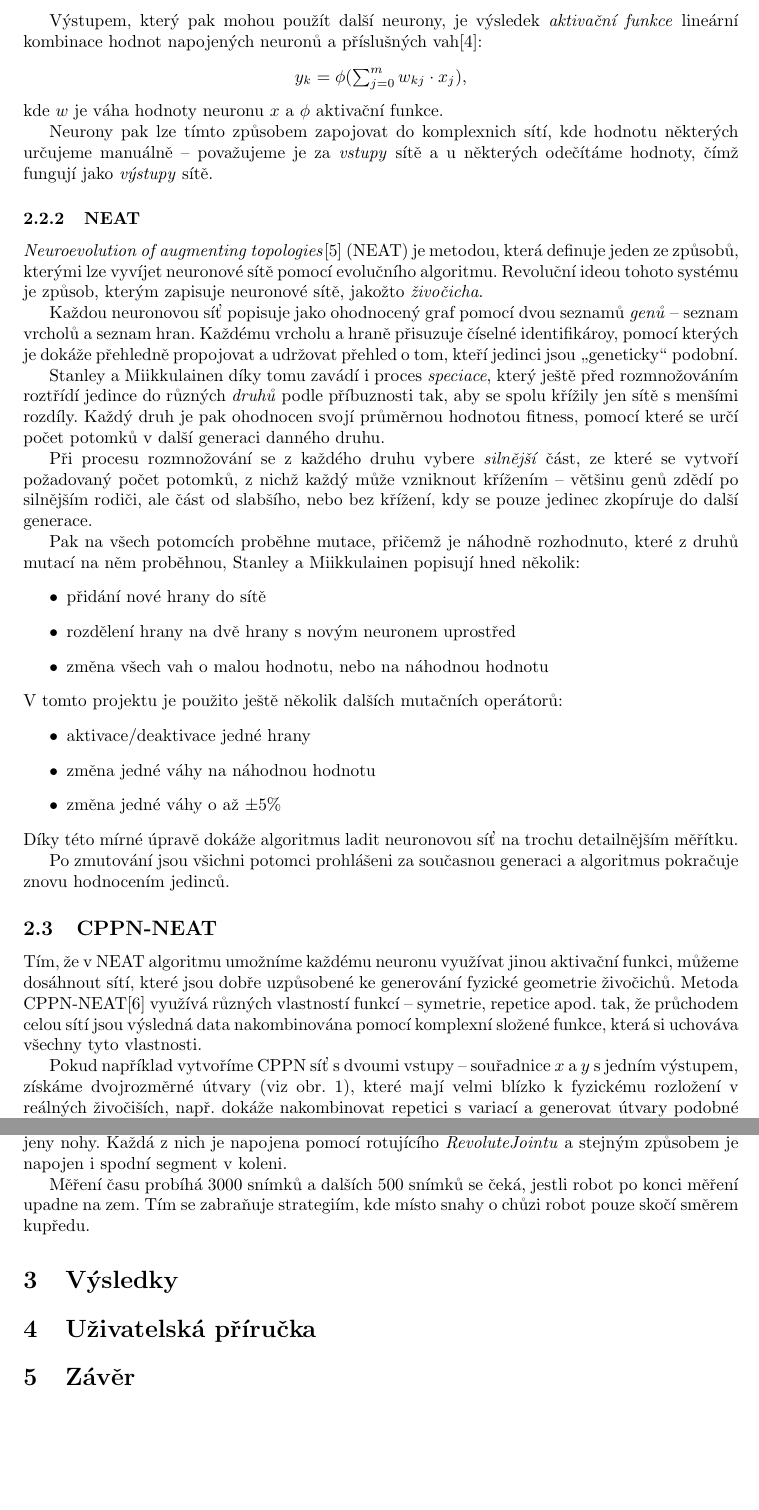
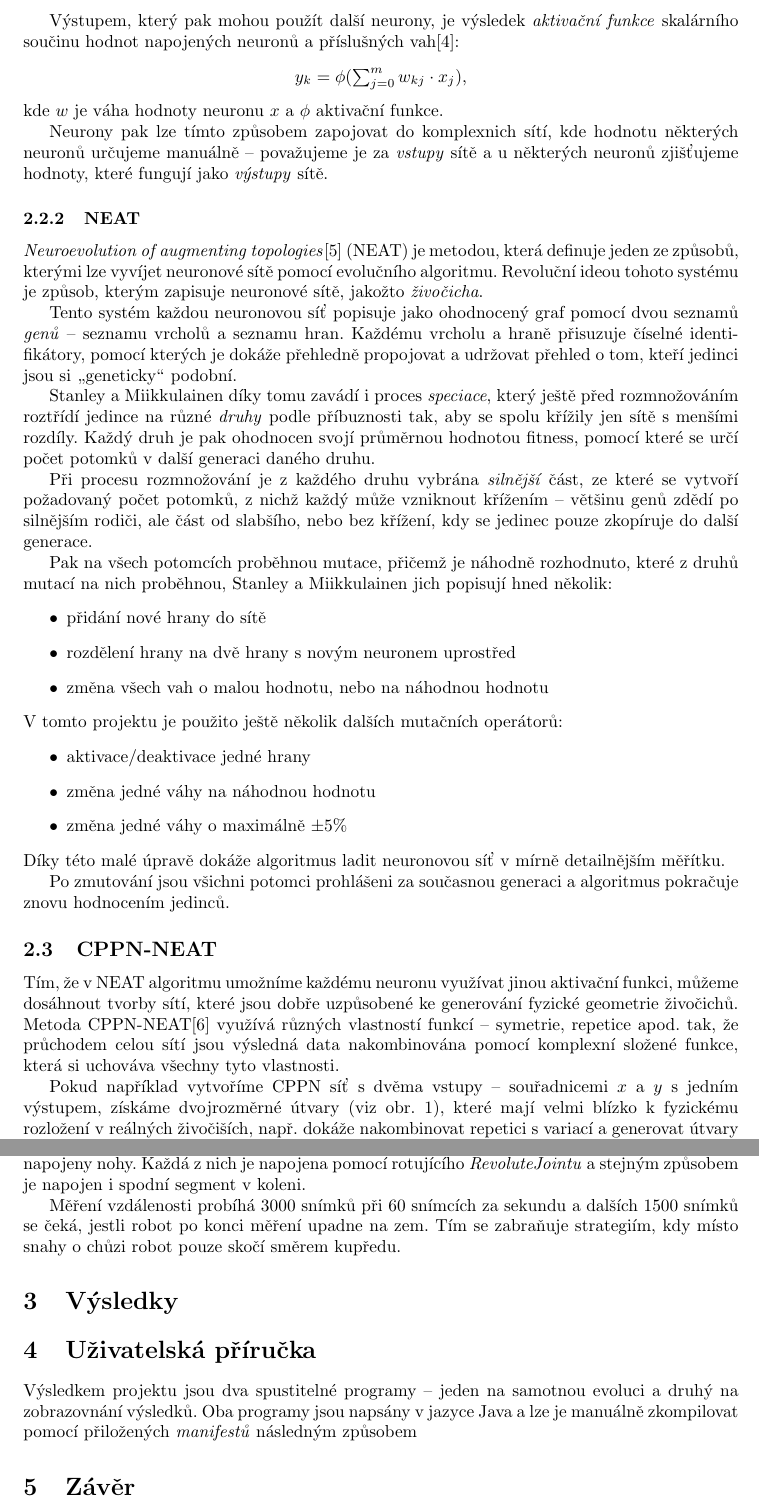
Before and after one commit to Boucaa/Crawler, a LaTeX document (documentation/crawler.tex): two parts of pages 6 and 8 of 8, joined at a grey line, cut so that both start at the same text, the shorter picture padded with empty space. Compiled offline with pdfLaTeX.

Commit message:
doc, minor changes

```diff
--- a/documentation/crawler.tex
+++ b/documentation/crawler.tex
@@ -76,15 +76,15 @@ Neuroevoluční algoritmy jsou specifickou kategorií, která se zabývá tréno
 \subsubsection{Neuronové sítě}
 Základní stavební jednotkou neuronové sítě je \emph{neuron}, ten je výpočetní jednotkou, která přijímá data ve formě spojů (z biologického hlediska \emph{dendrity}) s dalšími neurony. Pro každý z nich má nastavenou \emph{váhu} (anglicky \emph{weight}), která slouží jednoduše jako koeficient, který ovlivňuje \uv{důležitost} konkrétního spoje.\par
-Výstupem, který pak mohou použít další neurony, je výsledek \emph{aktivační funkce} lineární kombinace hodnot napojených neuronů a příslušných vah\cite{neuron}:
+Výstupem, který pak mohou použít další neurony, je výsledek \emph{aktivační funkce} skalárního součinu hodnot napojených neuronů a příslušných vah\cite{neuron}:
 \begin{center}$y_k=\phi(\sum_{j=0}^m w_{kj}\cdot x_j)$,\end{center}
 kde $w$ je váha hodnoty neuronu $x$ a $\phi$ aktivační funkce.\par
-Neurony pak lze tímto způsobem zapojovat do komplexnich sítí, kde hodnotu některých určujeme manuálně -- považujeme je za \emph{vstupy} sítě a u některých odečítáme hodnoty, čímž fungují jako \emph{výstupy} sítě.
+Neurony pak lze tímto způsobem zapojovat do komplexnich sítí, kde hodnotu některých neuronů určujeme manuálně -- považujeme je za \emph{vstupy} sítě a u některých neuronů zjišťujeme hodnoty, které fungují jako \emph{výstupy} sítě.
 \subsubsection{NEAT}
 \emph{Neuroevolution of augmenting topologies}\cite{neat} (NEAT) je metodou, která definuje jeden ze způsobů, kterými lze vyvíjet neuronové sítě pomocí evolučního algoritmu. Revoluční ideou tohoto systému je způsob, kterým zapisuje neuronové sítě, jakožto \emph{živočicha}.\par
-Každou neuronovou síť popisuje jako ohodnocený graf pomocí dvou seznamů \emph{genů} -- seznam vrcholů a seznam hran. Každému vrcholu a hraně přisuzuje číselné identifikároy, pomocí kterých je dokáže přehledně propojovat a udržovat přehled o tom, kteří jedinci jsou \uv{geneticky} podobní.\par
-Stanley a Miikkulainen díky tomu zavádí i proces \emph{speciace}, který ještě před rozmnožováním roztřídí jedince do různých \emph{druhů} podle příbuznosti tak, aby se spolu křížily jen sítě s menšími rozdíly. Každý druh je pak ohodnocen svojí průměrnou hodnotou fitness, pomocí které se určí počet potomků v další generaci danného druhu.\par
-Při procesu rozmnožování se z každého druhu vybere \emph{silnější} část, ze které se vytvoří požadovaný počet potomků, z nichž každý může vzniknout křížením -- většinu genů zdědí po silnějším rodiči, ale část od slabšího, nebo bez křížení, kdy se pouze jedinec zkopíruje do další generace.\par
-Pak na všech potomcích proběhne mutace, přičemž je náhodně rozhodnuto, které z druhů mutací na něm proběhnou, Stanley a Miikkulainen popisují hned několik:
+Tento systém každou neuronovou síť popisuje jako ohodnocený graf pomocí dvou seznamů \emph{genů} -- seznamu vrcholů a seznamu hran. Každému vrcholu a hraně přisuzuje číselné identifikátory, pomocí kterých je dokáže přehledně propojovat a udržovat přehled o tom, kteří jedinci jsou si \uv{geneticky} podobní.\par
+Stanley a Miikkulainen díky tomu zavádí i proces \emph{speciace}, který ještě před rozmnožováním roztřídí jedince na různé \emph{druhy} podle příbuznosti tak, aby se spolu křížily jen sítě s menšími rozdíly. Každý druh je pak ohodnocen svojí průměrnou hodnotou fitness, pomocí které se určí počet potomků v další generaci daného druhu.\par
+Při procesu rozmnožování je z každého druhu vybrána \emph{silnější} část, ze které se vytvoří požadovaný počet potomků, z nichž každý může vzniknout křížením -- většinu genů zdědí po silnějším rodiči, ale část od slabšího, nebo bez křížení, kdy se jedinec pouze zkopíruje do další generace.\par
+Pak na všech potomcích proběhnou mutace, přičemž je náhodně rozhodnuto, které z druhů mutací na nich proběhnou, Stanley a Miikkulainen jich popisují hned několik:
 \begin{itemize}
 \item{přidání nové hrany do sítě}
 \item{rozdělení hrany na dvě hrany s novým neuronem uprostřed}
@@ -94,13 +94,13 @@ V tomto projektu je použito ještě několik dalších mutačních operátorů:
 \begin{itemize}
 \item{aktivace/deaktivace jedné hrany}
 \item{změna jedné váhy na náhodnou hodnotu}
-\item{změna jedné váhy o až $\pm 5\%$}
+\item{změna jedné váhy o maximálně $\pm 5\%$}
 \end{itemize}
-Díky této mírné úpravě dokáže algoritmus ladit neuronovou síť na trochu detailnějším měřítku.\par
+Díky této malé úpravě dokáže algoritmus ladit neuronovou síť v mírně detailnějším měřítku.\par
 Po zmutování jsou všichni potomci prohlášeni za současnou generaci a algoritmus pokračuje znovu hodnocením jedinců.
 \subsection{CPPN-NEAT}
-Tím, že v NEAT algoritmu umožníme každému neuronu využívat jinou aktivační funkci, můžeme dosáhnout sítí, které jsou dobře uzpůsobené ke generování fyzické geometrie živočichů. Metoda CPPN-NEAT\cite{cppn-neat} využívá různých vlastností funkcí -- symetrie, repetice apod. tak, že průchodem celou sítí jsou výsledná data nakombinována pomocí komplexní složené funkce, která si uchováva všechny tyto vlastnosti.\par
-Pokud například vytvoříme CPPN síť s dvoumi vstupy -- souřadnice $x$ a $y$ s jedním výstupem, získáme dvojrozměrné útvary (viz obr. 1), které mají velmi blízko k fyzickému rozložení v reálných živočiších, např. dokáže nakombinovat repetici s variací a generovat útvary podobné prstům u ruky nebo pomocí symetrie a variace útvar podobný lidskému oku (viz obr. 1b)\par
+Tím, že v NEAT algoritmu umožníme každému neuronu využívat jinou aktivační funkci, můžeme dosáhnout tvorby sítí, které jsou dobře uzpůsobené ke generování fyzické geometrie živočichů. Metoda CPPN-NEAT\cite{cppn-neat} využívá různých vlastností funkcí -- symetrie, repetice apod. tak, že průchodem celou sítí jsou výsledná data nakombinována pomocí komplexní složené funkce, která si uchováva všechny tyto vlastnosti.\par
+Pokud například vytvoříme CPPN síť s dvěma vstupy -- souřadnicemi $x$ a $y$ s jedním výstupem, získáme dvojrozměrné útvary (viz obr. 1), které mají velmi blízko k fyzickému rozložení v reálných živočiších, např. dokáže nakombinovat repetici s variací a generovat útvary podobné prstům ruky nebo pomocí symetrie a variace útvar podobný lidskému oku (viz obr. 1b)\par
 V samotném algoritmu stačí jen při tvoření nových neuronů určit náhodnou aktivační funkci a přidat mutační operátor, který změní funkci u náhodného neuronu.\par
 
 %https://en.wikibooks.org/wiki/LaTeX/Floats,_Figures_and_Captions#Subfloats
@@ -152,7 +152,8 @@ Z výstupní vrstvy se využívají pouze neurony v pozicích úhlů nohou, kter
 $\omega = 4,5\cdot(\phi_{new} - \phi_{cur})$
 \subsection{simulace}
-K simulaci je použita knihovna JBox2D\cite{jbox2D}, robot se skládá z hlavního těla, na které jsou napojeny nohy. Každá z nich je napojena pomocí rotujícího \emph{RevoluteJointu} a stejným způsobem je napojen i spodní segment v koleni.\par
-Měření času probíhá 3000 snímků a dalších 500 snímků se čeká, jestli robot po konci měření upadne na zem. Tím se zabraňuje strategiím, kde místo snahy o chůzi robot pouze skočí směrem kupředu.
+K simulaci je použita knihovna JBox2D\cite{jbox2D}. Robot se skládá z hlavního těla, na které jsou napojeny nohy. Každá z nich je napojena pomocí rotujícího \emph{RevoluteJointu} a stejným způsobem je napojen i spodní segment v koleni.\par
+Měření vzdálenosti probíhá 3000 snímků při 60 snímcích za sekundu a dalších 1500 snímků se čeká, jestli robot po konci měření upadne na zem. Tím se zabraňuje strategiím, kdy místo snahy o chůzi robot pouze skočí směrem kupředu.\par
 \section{Výsledky}
 \section{Uživatelská příručka}
+Výsledkem projektu jsou dva spustitelné programy -- jeden na samotnou evoluci a druhý na zobrazovnání výsledků. Oba programy jsou napsány v jazyce Java a lze je manuálně zkompilovat pomocí přiložených \emph{manifestů} následným způsobem
 \section{Závěr}
```
Also changed, not shown: documentation/crawler.pdf (added), documentation/crawler.tex (37 more changed lines), 1 other file.
